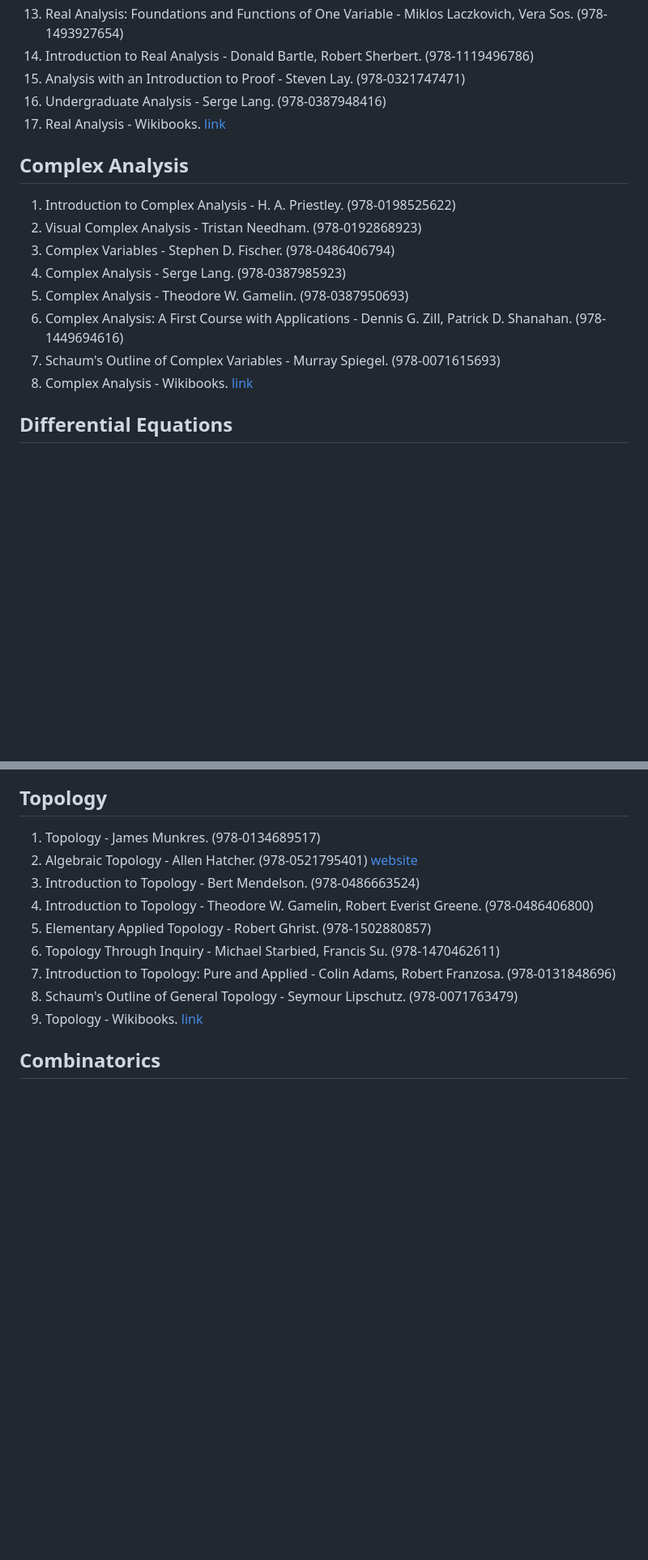
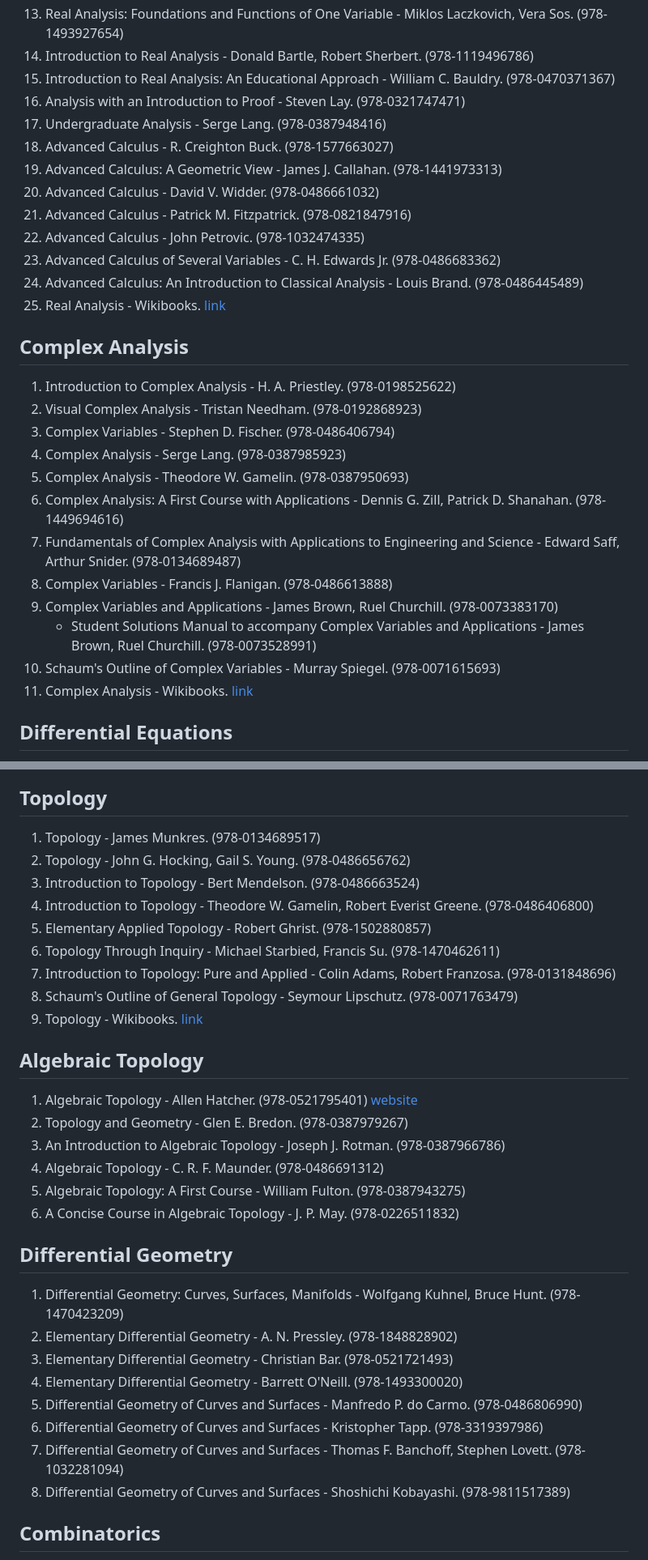
Before and after one commit to nsi6000/handbook, a Markdown page: src/mathematics.md, 2 parts joined by grey strips. Shown at 81% size. Rendered like a GitHub page; blank space fills up the shorter version.

```diff
--- a/src/mathematics.md
+++ b/src/mathematics.md
@@ -130,9 +131,17 @@
 12. Real Analysis for the Undegraduate - Matthew Pons. (978-1461496373)
 13. Real Analysis: Foundations and Functions of One Variable - Miklos Laczkovich, Vera Sos. (978-1493927654)
 14. Introduction to Real Analysis - Donald Bartle, Robert Sherbert. (978-1119496786)
-15. Analysis with an Introduction to Proof - Steven Lay. (978-0321747471)
-16. Undergraduate Analysis - Serge Lang. (978-0387948416)
-17. Real Analysis - Wikibooks. [link](https://en.wikibooks.org/wiki/Real_Analysis)
+15. Introduction to Real Analysis: An Educational Approach - William C. Bauldry. (978-0470371367)
+16. Analysis with an Introduction to Proof - Steven Lay. (978-0321747471)
+17. Undergraduate Analysis - Serge Lang. (978-0387948416)
+18. Advanced Calculus - R. Creighton Buck. (978-1577663027)
+19. Advanced Calculus: A Geometric View - James J. Callahan. (978-1441973313)
+20. Advanced Calculus - David V. Widder. (978-0486661032)
+21. Advanced Calculus - Patrick M. Fitzpatrick. (978-0821847916)
+22. Advanced Calculus - John Petrovic. (978-1032474335)
+23. Advanced Calculus of Several Variables - C. H. Edwards Jr. (978-0486683362)
+24. Advanced Calculus: An Introduction to Classical Analysis - Louis Brand. (978-0486445489)
+25. Real Analysis - Wikibooks. [link](https://en.wikibooks.org/wiki/Real_Analysis)
 ## Complex Analysis
 1. Introduction to Complex Analysis - H. A. Priestley. (978-0198525622)
 2. Visual Complex Analysis - Tristan Needham. (978-0192868923)
@@ -140,8 +149,12 @@
 4. Complex Analysis - Serge Lang. (978-0387985923)
 5. Complex Analysis - Theodore W. Gamelin. (978-0387950693)
 6. Complex Analysis: A First Course with Applications - Dennis G. Zill, Patrick D. Shanahan. (978-1449694616)
-7. Schaum's Outline of Complex Variables - Murray Spiegel. (978-0071615693)
-8. Complex Analysis - Wikibooks. [link](https://en.wikibooks.org/wiki/Complex_Analysis)
+7. Fundamentals of Complex Analysis with Applications to Engineering and Science - Edward Saff, Arthur Snider. (978-0134689487)
+8. Complex Variables - Francis J. Flanigan. (978-0486613888)
+9. Complex Variables and Applications - James Brown, Ruel Churchill. (978-0073383170)
+    - Student Solutions Manual to accompany Complex Variables and Applications - James Brown, Ruel Churchill. (978-0073528991)
+10. Schaum's Outline of Complex Variables - Murray Spiegel. (978-0071615693)
+11. Complex Analysis - Wikibooks. [link](https://en.wikibooks.org/wiki/Complex_Analysis)
 ## Differential Equations
 1. Differential Equations and Boundary Value Problems - C. Henry Edwards, David E. Penney, David T. Calvis. (978-0134837390)
 2. Applied Partial Differential Equations - Richard Haberman. (978-0321797056)
@@ -225,7 +244,7 @@
 14. Abstract Algebra - Wikibooks. [link](https://en.wikibooks.org/wiki/Abstract_Algebra)
 ## Topology
 1. Topology - James Munkres. (978-0134689517)
-2. Algebraic Topology - Allen Hatcher. (978-0521795401) [website](https://pi.math.cornell.edu/~hatcher/AT/ATpage.html)
+2. Topology - John G. Hocking, Gail S. Young. (978-0486656762)
 3. Introduction to Topology - Bert Mendelson. (978-0486663524)
 4. Introduction to Topology - Theodore W. Gamelin, Robert Everist Greene. (978-0486406800)
 5. Elementary Applied Topology - Robert Ghrist. (978-1502880857)
@@ -233,6 +252,22 @@
 7. Introduction to Topology: Pure and Applied - Colin Adams, Robert Franzosa. (978-0131848696)
 8. Schaum's Outline of General Topology - Seymour Lipschutz. (978-0071763479)
 9. Topology - Wikibooks. [link](https://en.wikibooks.org/wiki/Topology)
+## Algebraic Topology
+1. Algebraic Topology - Allen Hatcher. (978-0521795401) [website](https://pi.math.cornell.edu/~hatcher/AT/ATpage.html)
+2. Topology and Geometry - Glen E. Bredon. (978-0387979267)
+3. An Introduction to Algebraic Topology - Joseph J. Rotman. (978-0387966786)
+4. Algebraic Topology - C. R. F. Maunder. (978-0486691312)
+5. Algebraic Topology: A First Course - William Fulton. (978-0387943275)
+6. A Concise Course in Algebraic Topology - J. P. May. (978-0226511832)
+## Differential Geometry
+1. Differential Geometry: Curves, Surfaces, Manifolds - Wolfgang Kuhnel, Bruce Hunt. (978-1470423209)
+2. Elementary Differential Geometry - A. N. Pressley. (978-1848828902)
+3. Elementary Differential Geometry - Christian Bar. (978-0521721493)
+4. Elementary Differential Geometry - Barrett O'Neill. (978-1493300020)
+5. Differential Geometry of Curves and Surfaces - Manfredo P. do Carmo. (978-0486806990)
+6. Differential Geometry of Curves and Surfaces - Kristopher Tapp. (978-3319397986)
+7. Differential Geometry of Curves and Surfaces - Thomas F. Banchoff, Stephen Lovett. (978-1032281094)
+8. Differential Geometry of Curves and Surfaces - Shoshichi Kobayashi. (978-9811517389)
 ## Combinatorics
 1. Analytic Combinatorics - Robert Sedgewick, Philippe Flajolet. (978-0521898065)
 2. A Course in Combinatorics - J. H. van Lint, R. M. Wilson. (978-0521006019)
```
Also changed, not shown: other parts of src/mathematics.md (+16 -9 lines).
